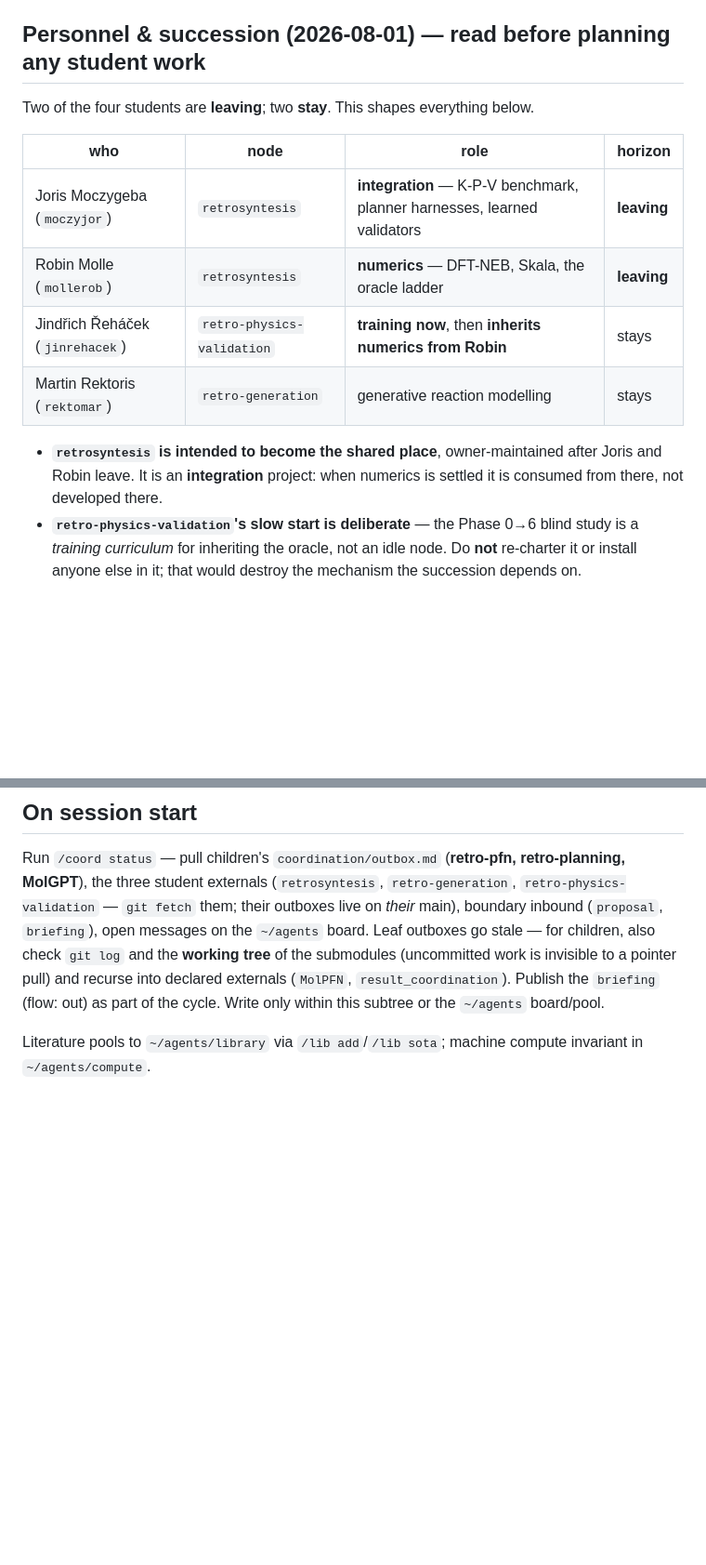
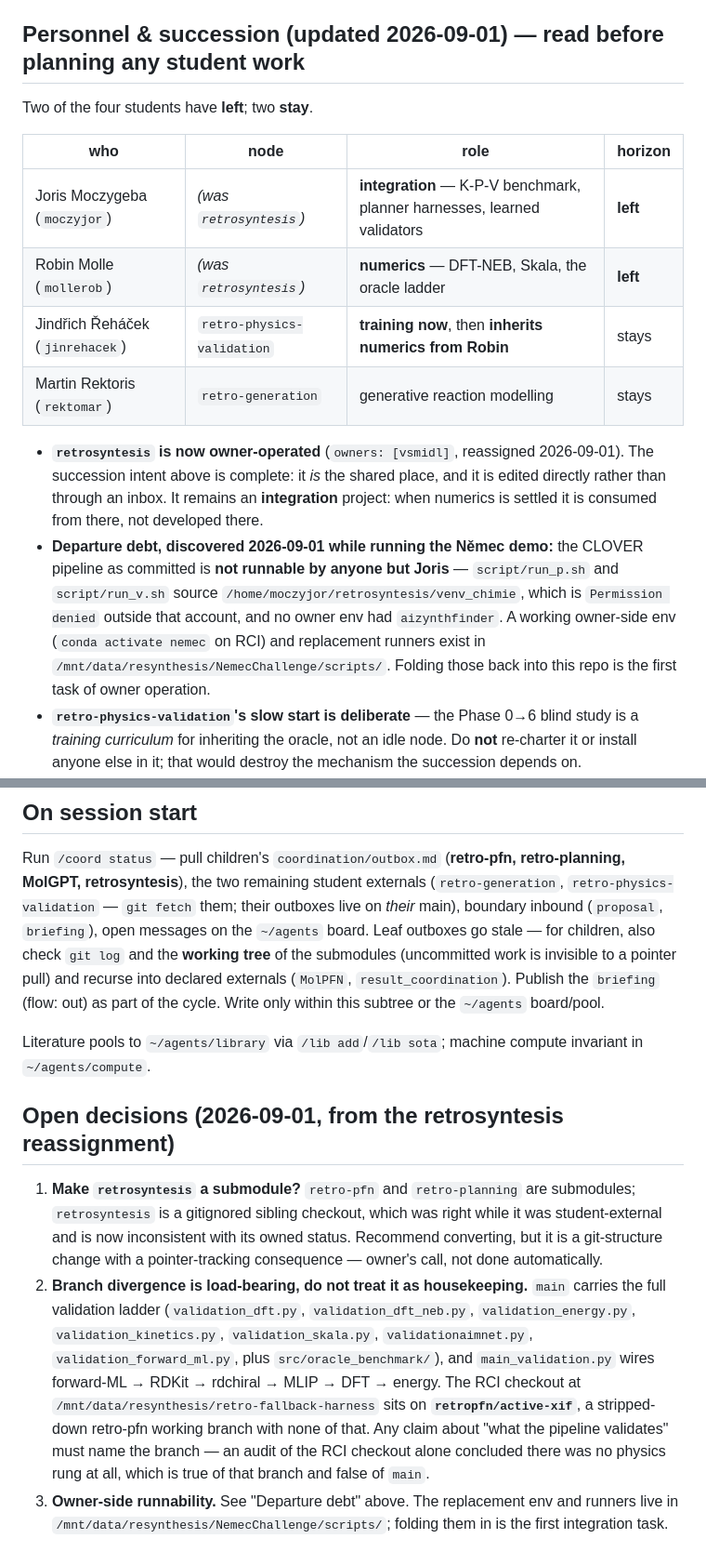
Before and after one commit to smidl/Chemie, a Markdown page: AGENTS.md, 2 parts joined by grey strips. Shown at 93% size. Rendered like a GitHub page; blank space fills up the shorter version.

```diff
--- a/AGENTS.md
+++ b/AGENTS.md
@@ -89,19 +101,26 @@ in its marker; they roll up under this tree.)
 - `RetroDemo/` — Manim demo-animation stack (mock data, presentation asset).
 - `datasets/`, `datasets.tar.gz` — local data; `_lib-inbox/` — `/lib` staging.
 
-## Personnel & succession (2026-08-01) — read before planning any student work
-Two of the four students are **leaving**; two **stay**. This shapes everything below.
+## Personnel & succession (updated 2026-09-01) — read before planning any student work
+Two of the four students have **left**; two **stay**.
 
 | who | node | role | horizon |
 |---|---|---|---|
-| Joris Moczygeba (`moczyjor`) | `retrosyntesis` | **integration** — K-P-V benchmark, planner harnesses, learned validators | **leaving** |
-| Robin Molle (`mollerob`) | `retrosyntesis` | **numerics** — DFT-NEB, Skala, the oracle ladder | **leaving** |
+| Joris Moczygeba (`moczyjor`) | *(was `retrosyntesis`)* | **integration** — K-P-V benchmark, planner harnesses, learned validators | **left** |
+| Robin Molle (`mollerob`) | *(was `retrosyntesis`)* | **numerics** — DFT-NEB, Skala, the oracle ladder | **left** |
 | Jindřich Řeháček (`jinrehacek`) | `retro-physics-validation` | **training now**, then **inherits numerics from Robin** | stays |
 | Martin Rektoris (`rektomar`) | `retro-generation` | generative reaction modelling | stays |
 
-- **`retrosyntesis` is intended to become the shared place**, owner-maintained after Joris and Robin
-  leave. It is an **integration** project: when numerics is settled it is consumed from there, not
-  developed there.
+- **`retrosyntesis` is now owner-operated** (`owners: [vsmidl]`, reassigned 2026-09-01). The
+  succession intent above is complete: it *is* the shared place, and it is edited directly rather
+  than through an inbox. It remains an **integration** project: when numerics is settled it is
+  consumed from there, not developed there.
+- **Departure debt, discovered 2026-09-01 while running the Němec demo:** the CLOVER pipeline as
+  committed is **not runnable by anyone but Joris** — `script/run_p.sh` and `script/run_v.sh` source
+  `/home/moczyjor/retrosyntesis/venv_chimie`, which is `Permission denied` outside that account, and
+  no owner env had `aizynthfinder`. A working owner-side env (`conda activate nemec` on RCI) and
+  replacement runners exist in `/mnt/data/resynthesis/NemecChallenge/scripts/`. Folding those back
+  into this repo is the first task of owner operation.
 - **`retro-physics-validation`'s slow start is deliberate** — the Phase 0→6 blind study is a
   *training curriculum* for inheriting the oracle, not an idle node. Do **not** re-charter it or
   install anyone else in it; that would destroy the mechanism the succession depends on.
@@ -143,7 +162,7 @@ All in `coordination/synthesis.md` + `coordination/adr/`.
 
 ## On session start
 Run `/coord status` — pull children's `coordination/outbox.md` (**retro-pfn, retro-planning,
-MolGPT**), the three student externals (`retrosyntesis`, `retro-generation`,
+MolGPT, retrosyntesis**), the two remaining student externals (`retro-generation`,
 `retro-physics-validation` — `git fetch` them; their outboxes live on *their* main),
 boundary inbound (`proposal`, `briefing`), open messages on the `~/agents` board.
 Leaf outboxes go stale — for children, also check `git log` and the **working tree** of the
@@ -154,3 +173,20 @@ subtree or the `~/agents` board/pool.
 
 Literature pools to `~/agents/library` via `/lib add`/`/lib sota`; machine compute
 invariant in `~/agents/compute`.
+
+## Open decisions (2026-09-01, from the retrosyntesis reassignment)
+
+1. **Make `retrosyntesis` a submodule?** `retro-pfn` and `retro-planning` are submodules;
+   `retrosyntesis` is a gitignored sibling checkout, which was right while it was student-external
+   and is now inconsistent with its owned status. Recommend converting, but it is a git-structure
+   change with a pointer-tracking consequence — owner's call, not done automatically.
+2. **Branch divergence is load-bearing, do not treat it as housekeeping.** `main` carries the full
+   validation ladder (`validation_dft.py`, `validation_dft_neb.py`, `validation_energy.py`,
+   `validation_kinetics.py`, `validation_skala.py`, `validationaimnet.py`, `validation_forward_ml.py`,
+   plus `src/oracle_benchmark/`), and `main_validation.py` wires forward-ML → RDKit → rdchiral →
+   MLIP → DFT → energy. The RCI checkout at `/mnt/data/resynthesis/retro-fallback-harness` sits on
+   **`retropfn/active-xif`**, a stripped-down retro-pfn working branch with none of that. Any claim
+   about "what the pipeline validates" must name the branch — an audit of the RCI checkout alone
+   concluded there was no physics rung at all, which is true of that branch and false of `main`.
+3. **Owner-side runnability.** See "Departure debt" above. The replacement env and runners live in
+   `/mnt/data/resynthesis/NemecChallenge/scripts/`; folding them in is the first integration task.
```
Also changed, not shown: other parts of AGENTS.md (+16 -4 lines).
